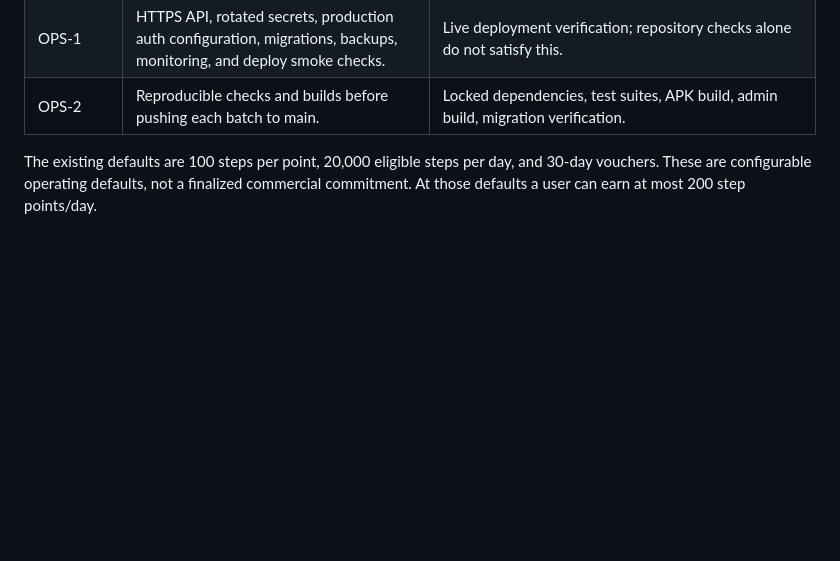
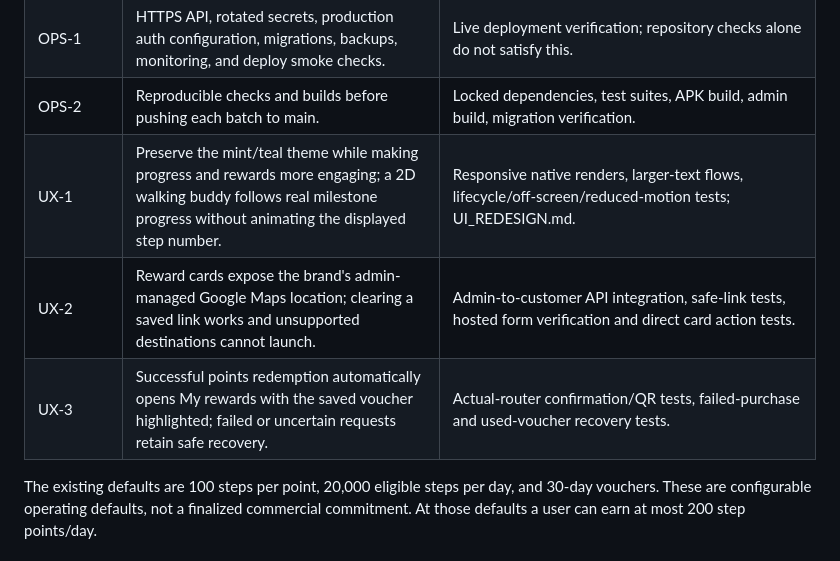
Before and after one commit to hanovadevs/char-qadam, a Markdown page: REQUIREMENTS.md, the part around the change. Drawn GitHub-style; blank space fills up the shorter version.

Commit message:
docs: record UI rollout and walking-buddy verification [skip ci]

```diff
--- a/REQUIREMENTS.md
+++ b/REQUIREMENTS.md
@@ -45,6 +45,9 @@ Updated 2026-10-17. This replaces the old GPS/MongoDB scaffold requirements.
 | ADMIN-3 | Display the live server conversion, cap, validity, and environment. | Protected /admin/config contract; no invented production status or cap. |
 | OPS-1 | HTTPS API, rotated secrets, production auth configuration, migrations, backups, monitoring, and deploy smoke checks. | Live deployment verification; repository checks alone do not satisfy this. |
 | OPS-2 | Reproducible checks and builds before pushing each batch to main. | Locked dependencies, test suites, APK build, admin build, migration verification. |
+| UX-1 | Preserve the mint/teal theme while making progress and rewards more engaging; a 2D walking buddy follows real milestone progress without animating the displayed step number. | Responsive native renders, larger-text flows, lifecycle/off-screen/reduced-motion tests; UI_REDESIGN.md. |
+| UX-2 | Reward cards expose the brand's admin-managed Google Maps location; clearing a saved link works and unsupported destinations cannot launch. | Admin-to-customer API integration, safe-link tests, hosted form verification and direct card action tests. |
+| UX-3 | Successful points redemption automatically opens My rewards with the saved voucher highlighted; failed or uncertain requests retain safe recovery. | Actual-router confirmation/QR tests, failed-purchase and used-voucher recovery tests. |
 
 The existing defaults are 100 steps per point, 20,000 eligible steps per day,
 and 30-day vouchers. These are configurable operating defaults, not a finalized
```
Also changed, not shown: LAUNCH_AUDIT.md (+7 -2 lines).
